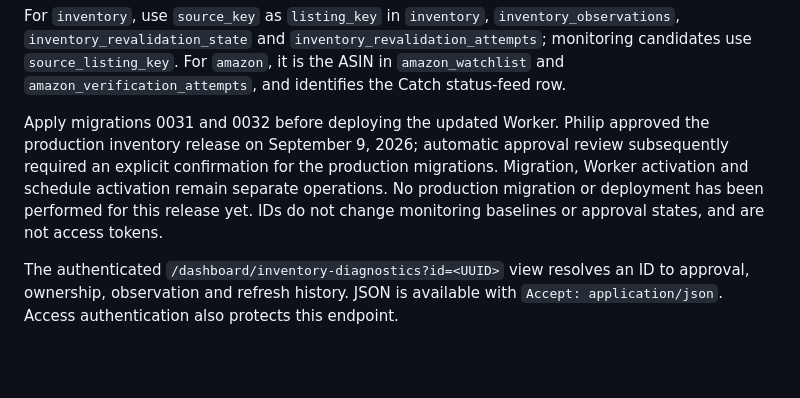
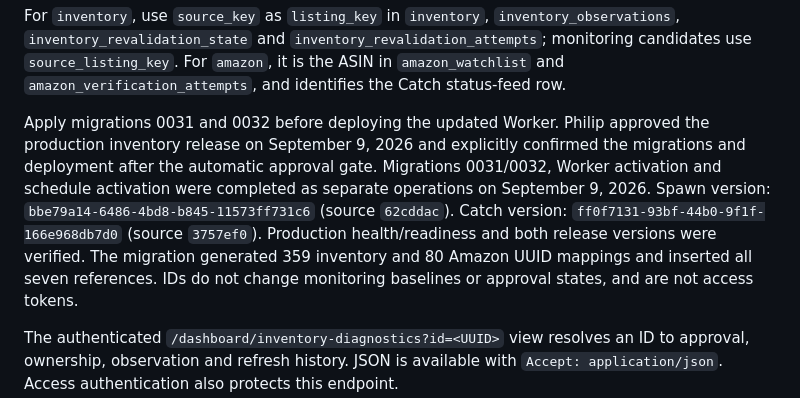
Before and after one commit to kolevskipk-ux/project-spawn, a Markdown page: docs/inventory-diagnostic-ids.md, the part around the change. Rendered like a GitHub page; blank space fills up the shorter version.

Commit message:
Record approved inventory production deployment

```diff
--- a/docs/inventory-diagnostic-ids.md
+++ b/docs/inventory-diagnostic-ids.md
@@ -24,10 +24,14 @@ For `amazon`, it is the ASIN in `amazon_watchlist` and
 `amazon_verification_attempts`, and identifies the Catch status-feed row.
 
 Apply migrations 0031 and 0032 before deploying the updated Worker. Philip approved
-the production inventory release on September 9, 2026; automatic approval review
-subsequently required an explicit confirmation for the production migrations.
-Migration, Worker activation and schedule activation remain separate operations.
-No production migration or deployment has been performed for this release yet.
+the production inventory release on September 9, 2026 and explicitly confirmed
+the migrations and deployment after the automatic approval gate.
+Migrations 0031/0032, Worker activation and schedule activation were completed
+as separate operations on September 9, 2026.
+Spawn version: `bbe79a14-6486-4bd8-b845-11573ff731c6` (source `62cddac`).
+Catch version: `ff0f7131-93bf-44b0-9f1f-166e968db7d0` (source `3757ef0`).
+Production health/readiness and both release versions were verified. The migration
+generated 359 inventory and 80 Amazon UUID mappings and inserted all seven references.
 IDs do not change monitoring
 baselines or approval states, and are not access tokens.
 
```
